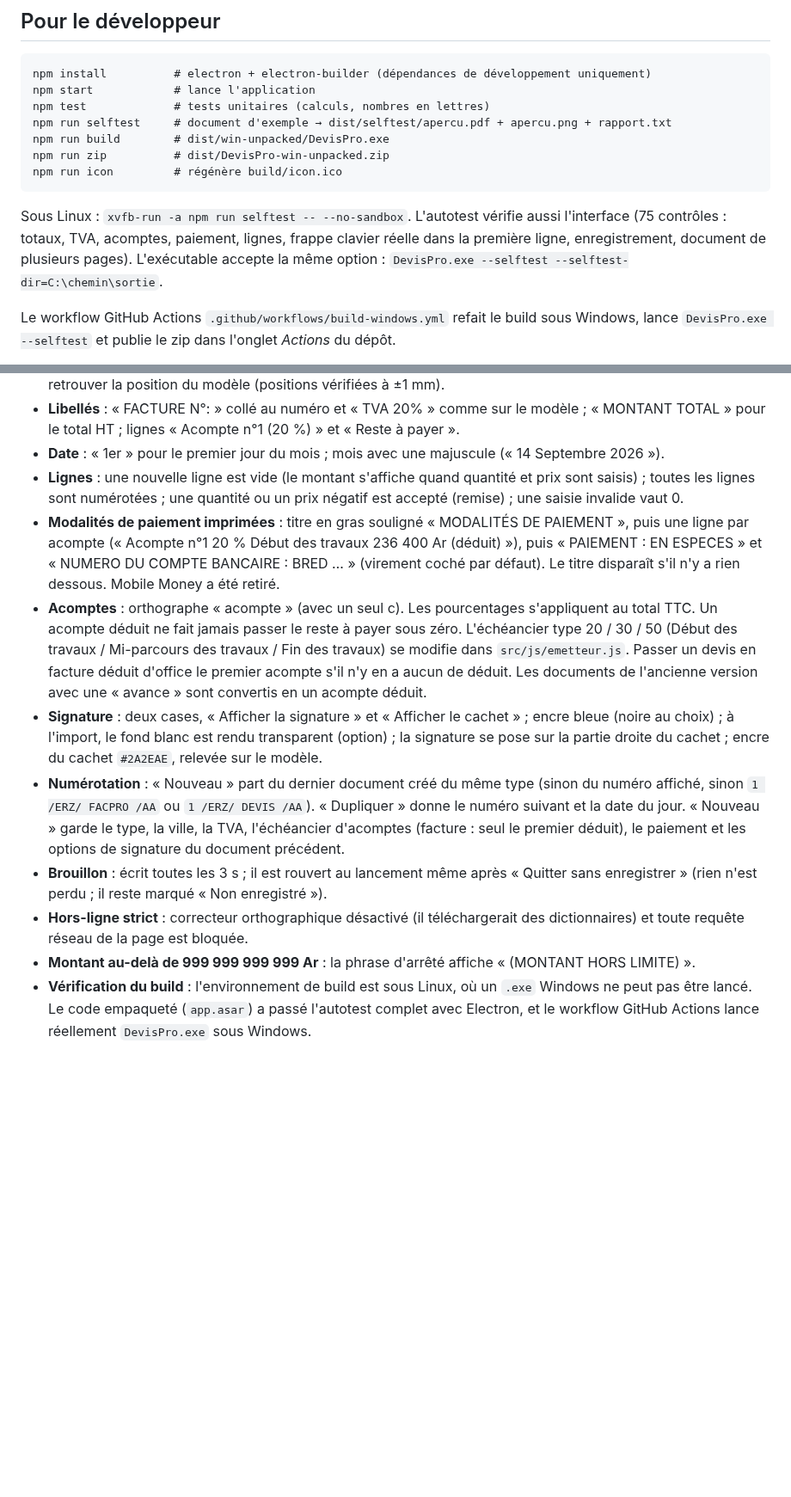
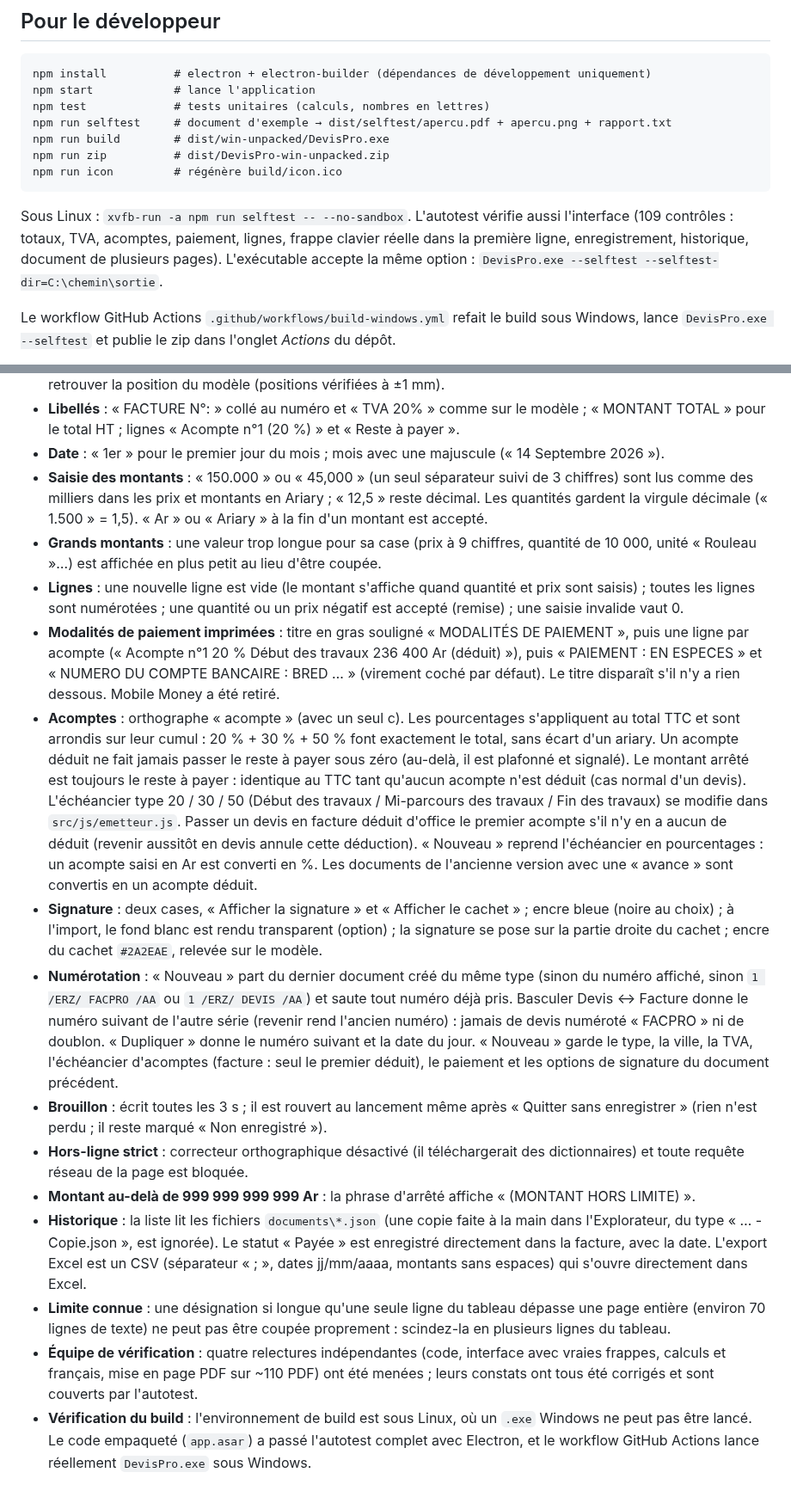
Before and after one commit to Lorryc02/Facture-btp, a Markdown page: README.md, 2 parts joined by grey strips. Shown at 86% size. Rendered like a GitHub page; blank space fills up the shorter version.

````diff
--- a/README.md
+++ b/README.md
@@ -68,8 +86,9 @@ npm run icon         # régénère build/icon.ico
 ```
 
 Sous Linux : `xvfb-run -a npm run selftest -- --no-sandbox`.
-L'autotest vérifie aussi l'interface (75 contrôles : totaux, TVA, acomptes, paiement, lignes,
-frappe clavier réelle dans la première ligne, enregistrement, document de plusieurs pages). L'exécutable accepte la même option :
+L'autotest vérifie aussi l'interface (109 contrôles : totaux, TVA, acomptes, paiement, lignes,
+frappe clavier réelle dans la première ligne, enregistrement, historique, document de plusieurs
+pages). L'exécutable accepte la même option :
 `DevisPro.exe --selftest --selftest-dir=C:\chemin\sortie`.
 
 Le workflow GitHub Actions `.github/workflows/build-windows.yml` refait le build sous Windows,
@@ -107,6 +126,12 @@ Pris sans pouvoir demander, à revoir si besoin :
 - **Libellés** : « FACTURE N°: » collé au numéro et « TVA 20% » comme sur le modèle ;
   « MONTANT TOTAL » pour le total HT ; lignes « Acompte n°1 (20 %) » et « Reste à payer ».
 - **Date** : « 1er » pour le premier jour du mois ; mois avec une majuscule (« 14 Septembre 2026 »).
+- **Saisie des montants** : « 150.000 » ou « 45,000 » (un seul séparateur suivi de 3 chiffres)
+  sont lus comme des milliers dans les prix et montants en Ariary ; « 12,5 » reste décimal.
+  Les quantités gardent la virgule décimale (« 1.500 » = 1,5). « Ar » ou « Ariary » à la fin
+  d'un montant est accepté.
+- **Grands montants** : une valeur trop longue pour sa case (prix à 9 chiffres, quantité de
+  10 000, unité « Rouleau »…) est affichée en plus petit au lieu d'être coupée.
 - **Lignes** : une nouvelle ligne est vide (le montant s'affiche quand quantité et prix sont
   saisis) ; toutes les lignes sont numérotées ; une quantité ou un prix négatif est accepté
   (remise) ; une saisie invalide vaut 0.
@@ -115,16 +140,22 @@ Pris sans pouvoir demander, à revoir si besoin :
   « PAIEMENT : EN ESPECES » et « NUMERO DU COMPTE BANCAIRE : BRED … » (virement coché par
   défaut). Le titre disparaît s'il n'y a rien dessous. Mobile Money a été retiré.
 - **Acomptes** : orthographe « acompte » (avec un seul c). Les pourcentages s'appliquent au
-  total TTC. Un acompte déduit ne fait jamais passer le reste à payer sous zéro. L'échéancier
+  total TTC et sont arrondis sur leur cumul : 20 % + 30 % + 50 % font exactement le total, sans
+  écart d'un ariary. Un acompte déduit ne fait jamais passer le reste à payer sous zéro (au-delà,
+  il est plafonné et signalé). Le montant arrêté est toujours le reste à payer : identique au TTC
+  tant qu'aucun acompte n'est déduit (cas normal d'un devis). L'échéancier
   type 20 / 30 / 50 (Début des travaux / Mi-parcours des travaux / Fin des travaux) se modifie
   dans `src/js/emetteur.js`. Passer un devis en facture déduit d'office le premier acompte s'il
-  n'y en a aucun de déduit. Les documents de l'ancienne version avec une « avance » sont
+  n'y en a aucun de déduit (revenir aussitôt en devis annule cette déduction). « Nouveau »
+  reprend l'échéancier en pourcentages : un acompte saisi en Ar est converti en %. Les documents de l'ancienne version avec une « avance » sont
   convertis en un acompte déduit.
 - **Signature** : deux cases, « Afficher la signature » et « Afficher le cachet » ; encre bleue
   (noire au choix) ; à l'import, le fond blanc est rendu transparent (option) ; la signature
   se pose sur la partie droite du cachet ; encre du cachet `#2A2EAE`, relevée sur le modèle.
 - **Numérotation** : « Nouveau » part du dernier document créé du même type (sinon du numéro
-  affiché, sinon `1 /ERZ/ FACPRO /AA` ou `1 /ERZ/ DEVIS /AA`). « Dupliquer » donne le numéro
+  affiché, sinon `1 /ERZ/ FACPRO /AA` ou `1 /ERZ/ DEVIS /AA`) et saute tout numéro déjà pris.
+  Basculer Devis ↔ Facture donne le numéro suivant de l'autre série (revenir rend l'ancien
+  numéro) : jamais de devis numéroté « FACPRO » ni de doublon. « Dupliquer » donne le numéro
   suivant et la date du jour. « Nouveau » garde le type, la ville, la TVA, l'échéancier
   d'acomptes (facture : seul le premier déduit), le paiement et les options de signature du
   document précédent.
@@ -133,6 +164,16 @@ Pris sans pouvoir demander, à revoir si besoin :
 - **Hors-ligne strict** : correcteur orthographique désactivé (il téléchargerait des
   dictionnaires) et toute requête réseau de la page est bloquée.
 - **Montant au-delà de 999 999 999 999 Ar** : la phrase d'arrêté affiche « (MONTANT HORS LIMITE) ».
+- **Historique** : la liste lit les fichiers `documents\*.json` (une copie faite à la main dans
+  l'Explorateur, du type « … - Copie.json », est ignorée). Le statut « Payée » est enregistré
+  directement dans la facture, avec la date. L'export Excel est un CSV (séparateur « ; »,
+  dates jj/mm/aaaa, montants sans espaces) qui s'ouvre directement dans Excel.
+- **Limite connue** : une désignation si longue qu'une seule ligne du tableau dépasse une page
+  entière (environ 70 lignes de texte) ne peut pas être coupée proprement : scindez-la en
+  plusieurs lignes du tableau.
+- **Équipe de vérification** : quatre relectures indépendantes (code, interface avec vraies
+  frappes, calculs et français, mise en page PDF sur ~110 PDF) ont été menées ; leurs constats
+  ont tous été corrigés et sont couverts par l'autotest.
 - **Vérification du build** : l'environnement de build est sous Linux, où un `.exe` Windows ne
   peut pas être lancé. Le code empaqueté (`app.asar`) a passé l'autotest complet avec
   Electron, et le workflow GitHub Actions lance réellement `DevisPro.exe` sous Windows.
````
Also changed, not shown: other parts of README.md (+27 -9 lines), CLAUDE.md (+7 -4 lines), docs/apercu.png, 13 other files.
